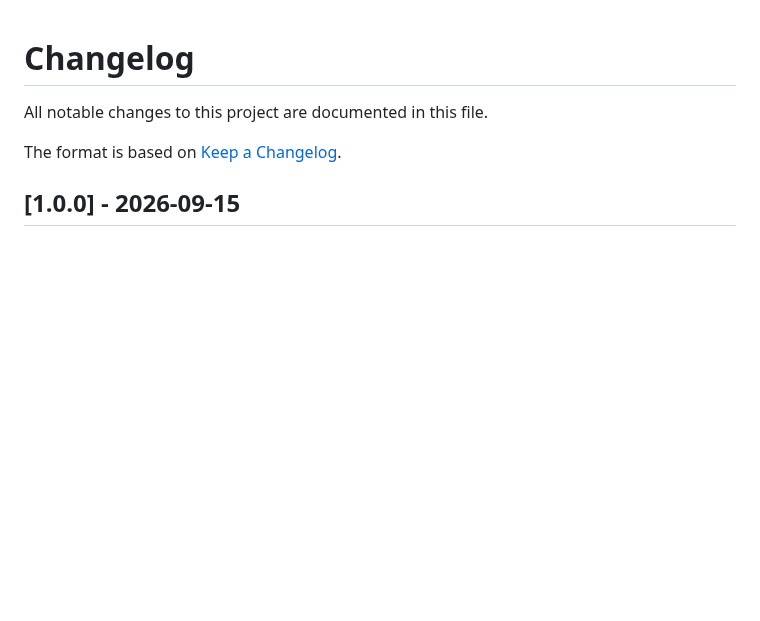
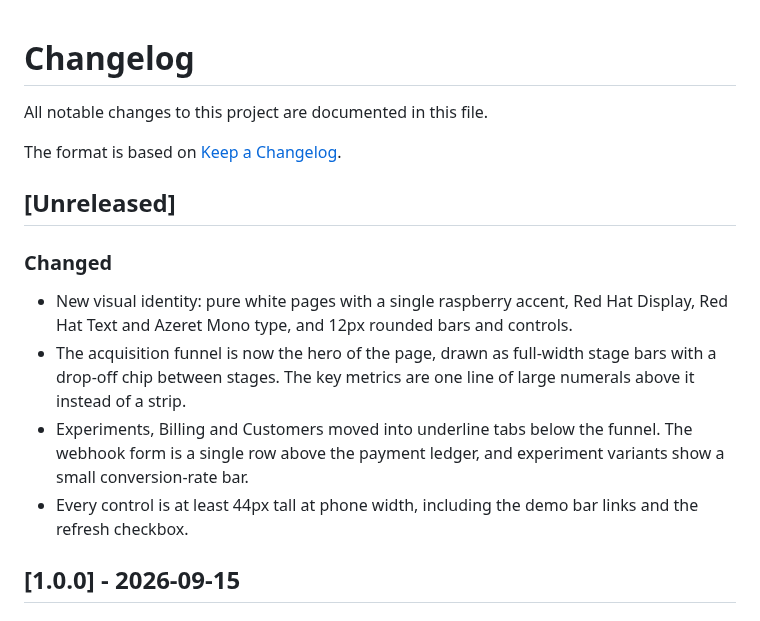
Before and after one commit to Taan1el/craftfunnel, a Markdown page: CHANGELOG.md, the part around the change. GitHub-like rendering; blank space fills up the shorter version.

```diff
--- a/CHANGELOG.md
+++ b/CHANGELOG.md
@@ -3,6 +3,14 @@
 All notable changes to this project are documented in this file.
 
 The format is based on [Keep a Changelog](https://keepachangelog.com/en/1.1.0/).
+
+## [Unreleased]
+
+### Changed
+- New visual identity: pure white pages with a single raspberry accent, Red Hat Display, Red Hat Text and Azeret Mono type, and 12px rounded bars and controls.
+- The acquisition funnel is now the hero of the page, drawn as full-width stage bars with a drop-off chip between stages. The key metrics are one line of large numerals above it instead of a strip.
+- Experiments, Billing and Customers moved into underline tabs below the funnel. The webhook form is a single row above the payment ledger, and experiment variants show a small conversion-rate bar.
+- Every control is at least 44px tall at phone width, including the demo bar links and the refresh checkbox.
 
 ## [1.0.0] - 2026-09-15
 
```
Also changed, not shown: README.md (+5 -4 lines), docs/screenshots/01-dashboard.png, docs/screenshots/02-billing.png, docs/screenshots/03-customers.png, docs/screenshots/04-dashboard-mobile.png (added), 3 other files.
